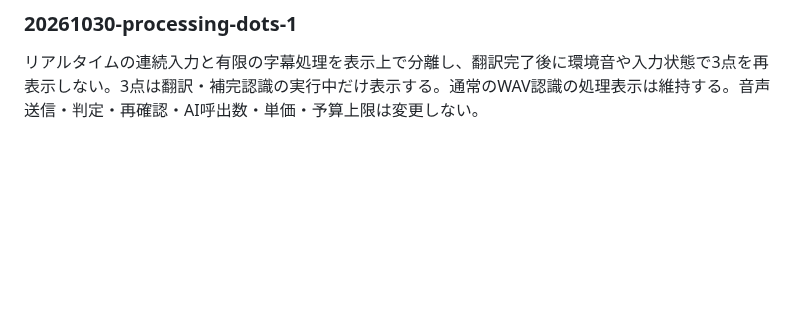
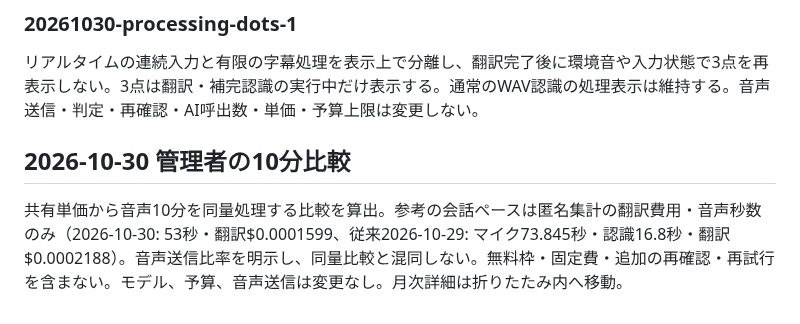
Before and after one commit to hiroakiaa/tsuyaku-kun, a Markdown page: docs/cost-review.md, the part around the change. Rendered like a GitHub page; blank space fills up the shorter version.

Commit message:
Admin cost comparison: docs/cost-review.md

```diff
--- a/docs/cost-review.md
+++ b/docs/cost-review.md
@@ -227,3 +227,6 @@ probe-realtime-sessionは合成音声5発話（日英交代と同じ英語質問
 
 ### 20261030-processing-dots-1
 リアルタイムの連続入力と有限の字幕処理を表示上で分離し、翻訳完了後に環境音や入力状態で3点を再表示しない。3点は翻訳・補完認識の実行中だけ表示する。通常のWAV認識の処理表示は維持する。音声送信・判定・再確認・AI呼出数・単価・予算上限は変更しない。
+
+## 2026-10-30 管理者の10分比較
+共有単価から音声10分を同量処理する比較を算出。参考の会話ペースは匿名集計の翻訳費用・音声秒数のみ（2026-10-30: 53秒・翻訳$0.0001599、従来2026-10-29: マイク73.845秒・認識16.8秒・翻訳$0.0002188）。音声送信比率を明示し、同量比較と混同しない。無料枠・固定費・追加の再確認・再試行を含まない。モデル、予算、音声送信は変更なし。月次詳細は折りたたみ内へ移動。
```
